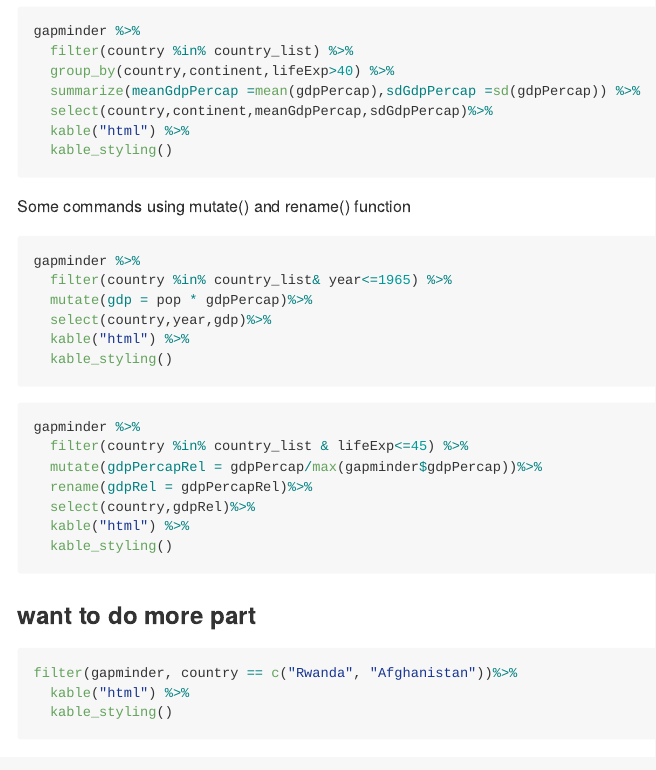
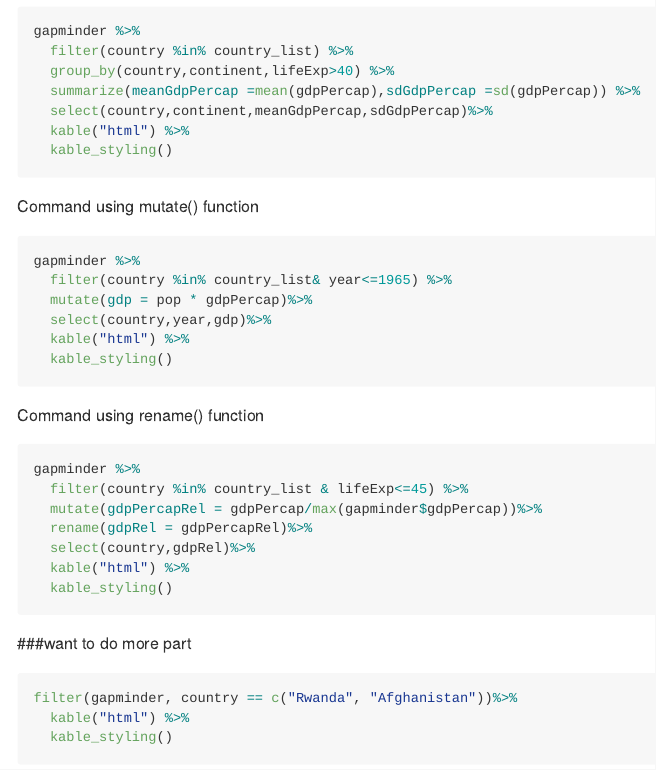
Before and after one commit to abishekarun/STAT545-hw-rajendran-arun, an R Markdown document (hw02/hw02_gapminder.Rmd): the page in a window 1100 px wide, from 5140 px down. Rendered offline with R 4.5, knitr and Pandoc, with nearby package versions; the code chunks are not run, so their results and figures are left out; long lines of code are wrapped.

Commit message:
slight modifications...

````diff
--- a/hw02/hw02_gapminder.Rmd
+++ b/hw02/hw02_gapminder.Rmd
@@ -262,7 +262,7 @@ gapminder %>%
   kable_styling()
 ```
 
-Some commands using mutate() and rename() function
+Command using mutate() function
 
 ```{r}
 gapminder %>%
@@ -273,6 +273,7 @@ gapminder %>%
   kable_styling()
 ```
 
+Command using rename() function
 
 ```{r}
 gapminder %>%
````
Also changed, not shown: hw02/hw02_gapminder.Rmd (2 more changed lines).
